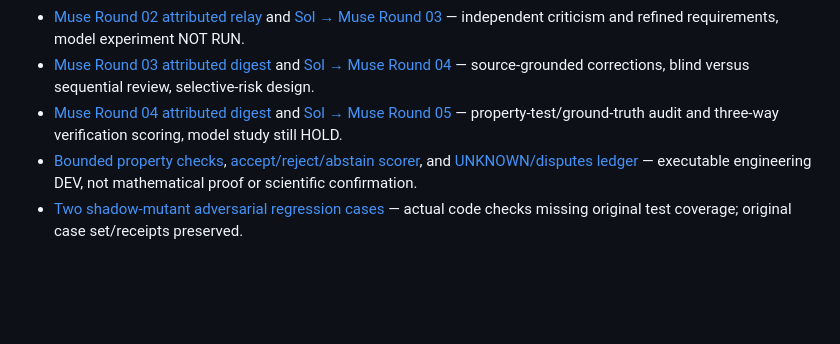
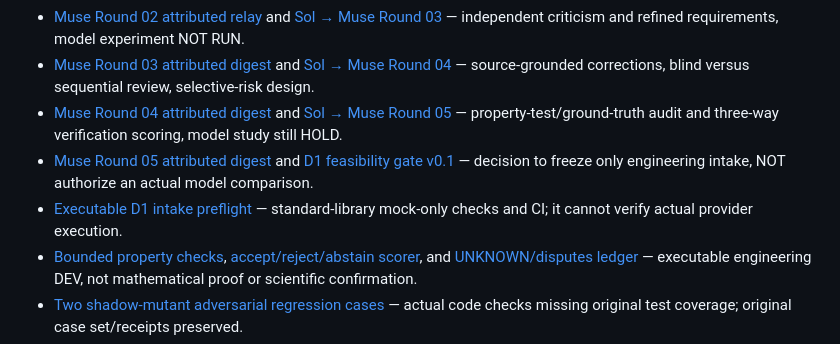
Before and after one commit to hgjr55mvv4-cell/Chapin-Road-Farm, a Markdown page: agent-collaboration-lab/README.md, the part around the change. GitHub-like rendering; blank space fills up the shorter version.

Commit message:
Document transition from Muse design rounds to engineering intake GO, model comparison HOLD

```diff
--- a/agent-collaboration-lab/README.md
+++ b/agent-collaboration-lab/README.md
@@ -14,6 +14,8 @@ This is the second research project at Chapin Road Farm, alongside [Harbor Co-Li
 - [Muse Round 02 attributed relay](MUSE_ROUND02_RELAY_ARCHIVE.md) and [Sol → Muse Round 03](SOL_TO_MUSE_ROUND03.md) — independent criticism and refined requirements, model experiment NOT RUN.
 - [Muse Round 03 attributed digest](MUSE_ROUND03_RELAY_ARCHIVE.md) and [Sol → Muse Round 04](SOL_TO_MUSE_ROUND04.md) — source-grounded corrections, blind versus sequential review, selective-risk design.
 - [Muse Round 04 attributed digest](MUSE_ROUND04_RELAY_ARCHIVE.md) and [Sol → Muse Round 05](SOL_TO_MUSE_ROUND05.md) — property-test/ground-truth audit and three-way verification scoring, model study still HOLD.
+- [Muse Round 05 attributed digest](MUSE_ROUND05_RELAY_ARCHIVE.md) and [D1 feasibility gate v0.1](D1_FEASIBILITY_GATE_v0.1.md) — decision to freeze only engineering intake, NOT authorize an actual model comparison.
+- [Executable D1 intake preflight](d1-feasibility/README.md) — standard-library mock-only checks and CI; it cannot verify actual provider execution.
 - [Bounded property checks](oracle-integrity-dev/property_tests/README.md), [accept/reject/abstain scorer](oracle-integrity-dev/metric_tests/README.md), and [UNKNOWN/disputes ledger](ORACLE_UNKNOWN_LEDGER.md) — executable engineering DEV, not mathematical proof or scientific confirmation.
 - [Two shadow-mutant adversarial regression cases](oracle-integrity-dev/adversarial_tests/README.md) — actual code checks missing original test coverage; original case set/receipts preserved.
 - [Oracle Integrity DEV-01](oracle-integrity-dev/README.md) — **new executable synthetic demo** with verified planted-mutation checks and actual receipt; not a collaboration effect.
```
